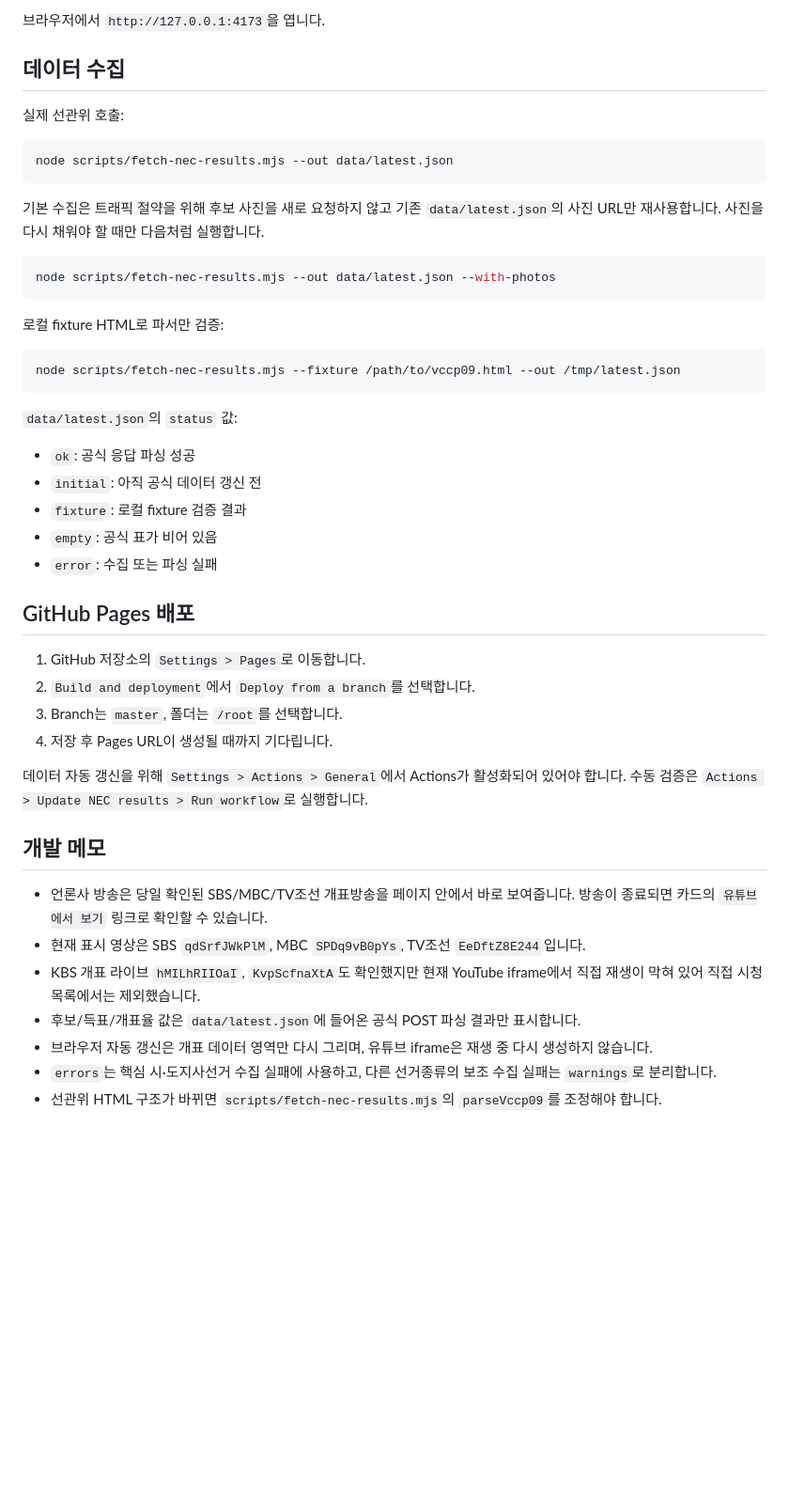
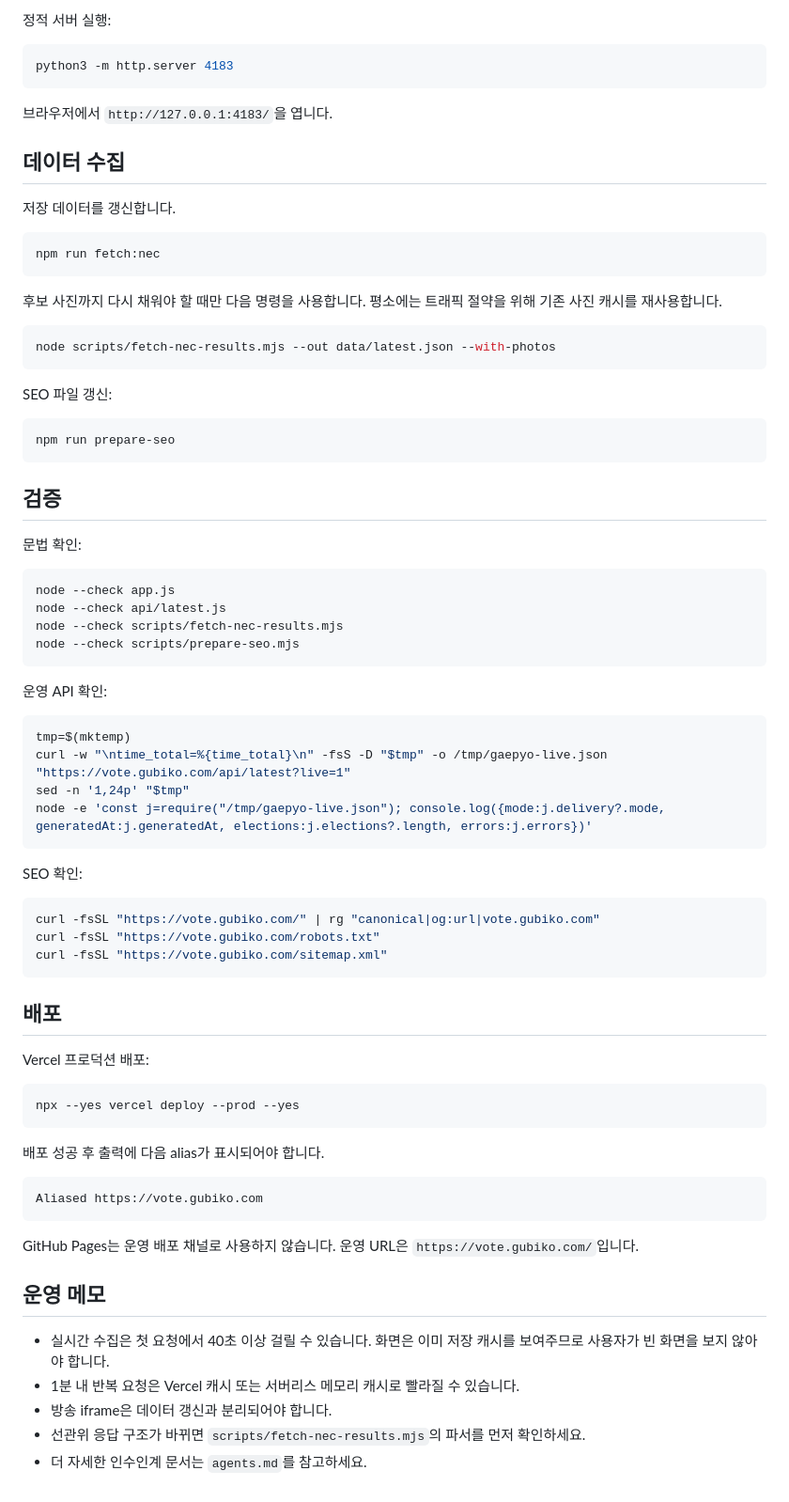
Before and after one commit to bigwin22/gaepyo-live, a Markdown page: README.md, the part around one of its changes. Shown at 94% size. GitHub-like rendering; blank space fills up the shorter version.

````diff
--- a/README.md
+++ b/README.md
@@ -53,50 +76,81 @@ python3 -m http.server 4173
 ```
 
-브라우저에서 `http://127.0.0.1:4173`을 엽니다.
+정적 서버 실행:
+
+```sh
+python3 -m http.server 4183
+```
+
+브라우저에서 `http://127.0.0.1:4183/`을 엽니다.
 
 ## 데이터 수집
 
-실제 선관위 호출:
+저장 데이터를 갱신합니다.
 
 ```sh
-node scripts/fetch-nec-results.mjs --out data/latest.json
+npm run fetch:nec
 ```
 
-기본 수집은 트래픽 절약을 위해 후보 사진을 새로 요청하지 않고 기존 `data/latest.json`의 사진 URL만 재사용합니다. 사진을 다시 채워야 할 때만 다음처럼 실행합니다.
+후보 사진까지 다시 채워야 할 때만 다음 명령을 사용합니다. 평소에는 트래픽 절약을 위해 기존 사진 캐시를 재사용합니다.
 
 ```sh
 node scripts/fetch-nec-results.mjs --out data/latest.json --with-photos
 ```
 
-로컬 fixture HTML로 파서만 검증:
+SEO 파일 갱신:
 
 ```sh
-node scripts/fetch-nec-results.mjs --fixture /path/to/vccp09.html --out /tmp/latest.json
+npm run prepare-seo
 ```
 
-`data/latest.json`의 `status` 값:
+## 검증
 
-- `ok`: 공식 응답 파싱 성공
-- `initial`: 아직 공식 데이터 갱신 전
-- `fixture`: 로컬 fixture 검증 결과
-- `empty`: 공식 표가 비어 있음
-- `error`: 수집 또는 파싱 실패
+문법 확인:
 
-## GitHub Pages 배포
+```sh
+node --check app.js
+node --check api/latest.js
+node --check scripts/fetch-nec-results.mjs
+node --check scripts/prepare-seo.mjs
+```
 
-1. GitHub 저장소의 `Settings > Pages`로 이동합니다.
-2. `Build and deployment`에서 `Deploy from a branch`를 선택합니다.
-3. Branch는 `master`, 폴더는 `/root`를 선택합니다.
-4. 저장 후 Pages URL이 생성될 때까지 기다립니다.
+운영 API 확인:
 
-데이터 자동 갱신을 위해 `Settings > Actions > General`에서 Actions가 활성화되어 있어야 합니다. 수동 검증은 `Actions > Update NEC results > Run workflow`로 실행합니다.
+```sh
+tmp=$(mktemp)
+curl -w "\ntime_total=%{time_total}\n" -fsS -D "$tmp" -o /tmp/gaepyo-live.json "https://vote.gubiko.com/api/latest?live=1"
+sed -n '1,24p' "$tmp"
+node -e 'const j=require("/tmp/gaepyo-live.json"); console.log({mode:j.delivery?.mode, generatedAt:j.generatedAt, elections:j.elections?.length, errors:j.errors})'
+```
 
-## 개발 메모
+SEO 확인:
 
-- 언론사 방송은 당일 확인된 SBS/MBC/TV조선 개표방송을 페이지 안에서 바로 보여줍니다. 방송이 종료되면 카드의 `유튜브에서 보기` 링크로 확인할 수 있습니다.
-- 현재 표시 영상은 SBS `qdSrfJWkPlM`, MBC `SPDq9vB0pYs`, TV조선 `EeDftZ8E244`입니다.
-- KBS 개표 라이브 `hMILhRIIOaI`, `KvpScfnaXtA`도 확인했지만 현재 YouTube iframe에서 직접 재생이 막혀 있어 직접 시청 목록에서는 제외했습니다.
-- 후보/득표/개표율 값은 `data/latest.json`에 들어온 공식 POST 파싱 결과만 표시합니다.
-- 브라우저 자동 갱신은 개표 데이터 영역만 다시 그리며, 유튜브 iframe은 재생 중 다시 생성하지 않습니다.
-- `errors`는 핵심 시·도지사선거 수집 실패에 사용하고, 다른 선거종류의 보조 수집 실패는 `warnings`로 분리합니다.
-- 선관위 HTML 구조가 바뀌면 `scripts/fetch-nec-results.mjs`의 `parseVccp09`를 조정해야 합니다.
+```sh
+curl -fsSL "https://vote.gubiko.com/" | rg "canonical|og:url|vote.gubiko.com"
+curl -fsSL "https://vote.gubiko.com/robots.txt"
+curl -fsSL "https://vote.gubiko.com/sitemap.xml"
+```
+
+## 배포
+
+Vercel 프로덕션 배포:
+
+```sh
+npx --yes vercel deploy --prod --yes
+```
+
+배포 성공 후 출력에 다음 alias가 표시되어야 합니다.
+
+```text
+Aliased https://vote.gubiko.com
+```
+
+GitHub Pages는 운영 배포 채널로 사용하지 않습니다. 운영 URL은 `https://vote.gubiko.com/`입니다.
+
+## 운영 메모
+
+- 실시간 수집은 첫 요청에서 40초 이상 걸릴 수 있습니다. 화면은 이미 저장 캐시를 보여주므로 사용자가 빈 화면을 보지 않아야 합니다.
+- 1분 내 반복 요청은 Vercel 캐시 또는 서버리스 메모리 캐시로 빨라질 수 있습니다.
+- 방송 iframe은 데이터 갱신과 분리되어야 합니다.
+- 선관위 응답 구조가 바뀌면 `scripts/fetch-nec-results.mjs`의 파서를 먼저 확인하세요.
+- 더 자세한 인수인계 문서는 `agents.md`를 참고하세요.
````
Also changed, not shown: other parts of README.md (+55 -32 lines).
